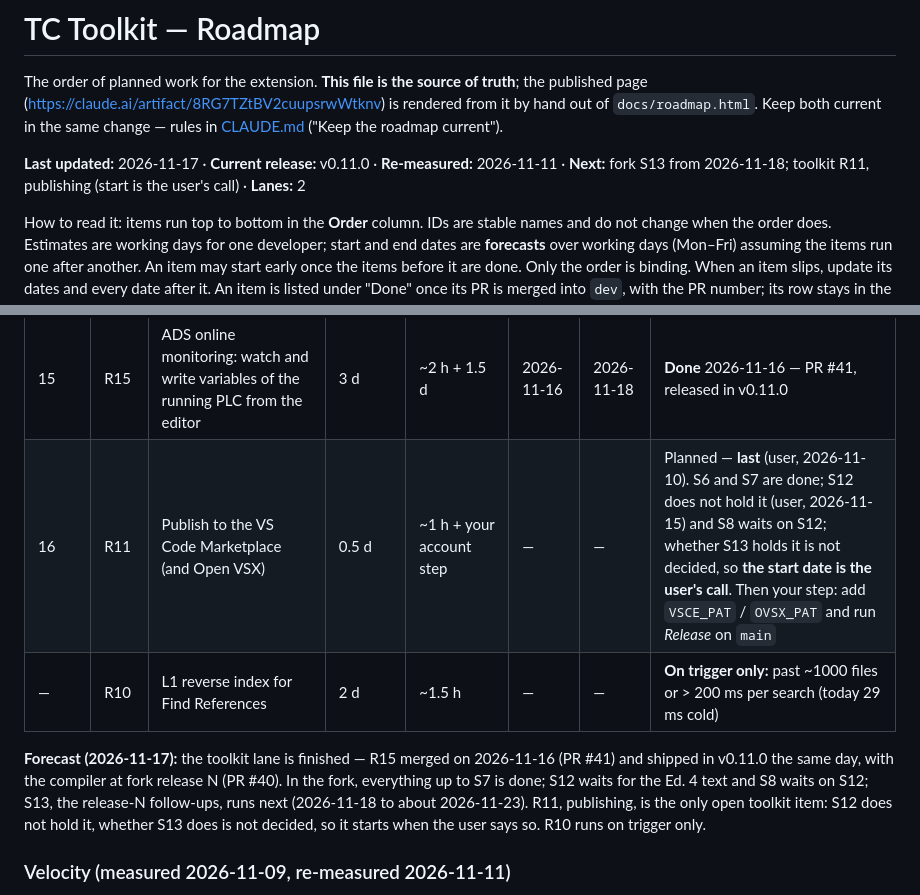
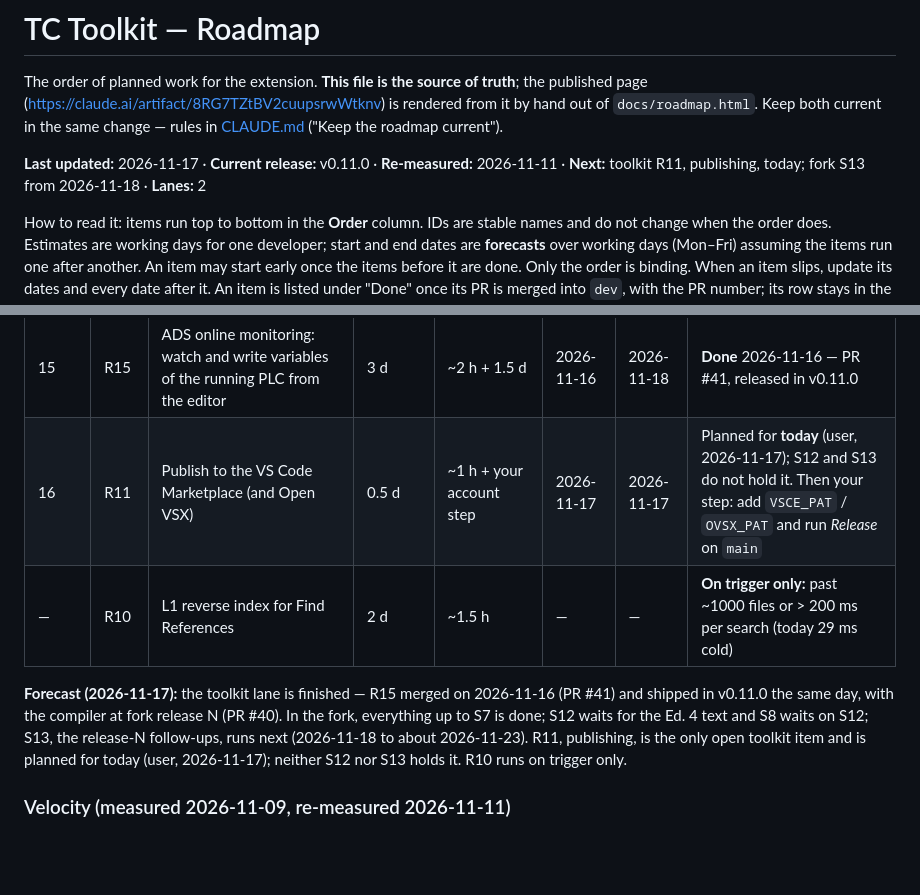
Before and after one commit to AbuShaqra/TC_PLC_Toolkit, a Markdown page: ROADMAP.md, 2 parts joined by grey strips. Drawn GitHub-style; blank space fills up the shorter version.

Commit message:
README: new images; roadmap: R11 planned for today (#46)
* Record the v0.11.0 release (roadmap, HANDOFF)

* roadmap: R15 done, cleanup, S13 fork follow-ups (docs/fork-followups.md)

* README: briefer, details moved to docs/user-guide.md

README is now a short overview for 0.11.0 (install, requirements, one line
per feature area, settings groups, known limitations, roadmap, license).
The per-feature detail, the full settings table, library symbol resolution
and the AI-assistant notes moved to docs/user-guide.md, which ships in the
VSIX and is what Getting started now opens. The user-mode hint points at
the guide's Online monitoring section.

* README: new images (banner with the new logo and editor, editor with the Actions menu, Start Page)

* roadmap: R11 planned for today (user); S13 does not hold it

```diff
--- a/ROADMAP.md
+++ b/ROADMAP.md
@@ -4,7 +4,7 @@ The order of planned work for the extension. **This file is the source of truth*
 (<https://claude.ai/artifact/8RG7TZtBV2cuupsrwWtknv>) is rendered from it by hand out of `docs/roadmap.html`.
 Keep both current in the same change — rules in [CLAUDE.md](CLAUDE.md) ("Keep the roadmap current").
 
-**Last updated:** 2026-11-17 · **Current release:** v0.11.0 · **Re-measured:** 2026-11-11 · **Next:** fork S13 from 2026-11-18; toolkit R11, publishing (start is the user's call) · **Lanes:** 2
+**Last updated:** 2026-11-17 · **Current release:** v0.11.0 · **Re-measured:** 2026-11-11 · **Next:** toolkit R11, publishing, today; fork S13 from 2026-11-18 · **Lanes:** 2
 
 How to read it: items run top to bottom in the **Order** column. IDs are stable names and do not change
 when the order does. Estimates are working days for one developer; start and end dates are **forecasts**
@@ -32,13 +32,13 @@ table, marked **Done**, until the next prune.
 | 13 | R13 | Compile button: optional C++ generation into `CPP_Files/` and a g++ compile check | 3 d | ~2.5 h + your check | 2026-11-12 | 2026-11-13 | **Done** 2026-11-13 — PR #37 |
 | 14 | R14 | Build and activate through XAE's Automation Interface | 3 d | ~2 h + your check | 2026-11-12 | 2026-11-14 | **Done** 2026-11-13 — PR #38 |
 | 15 | R15 | ADS online monitoring: watch and write variables of the running PLC from the editor | 3 d | ~2 h + 1.5 d | 2026-11-16 | 2026-11-18 | **Done** 2026-11-16 — PR #41, released in v0.11.0 |
-| 16 | R11 | Publish to the VS Code Marketplace (and Open VSX) | 0.5 d | ~1 h + your account step | — | — | Planned — **last** (user, 2026-11-10). S6 and S7 are done; S12 does not hold it (user, 2026-11-15) and S8 waits on S12; whether S13 holds it is not decided, so **the start date is the user's call**. Then your step: add `VSCE_PAT` / `OVSX_PAT` and run *Release* on `main` |
+| 16 | R11 | Publish to the VS Code Marketplace (and Open VSX) | 0.5 d | ~1 h + your account step | 2026-11-17 | 2026-11-17 | Planned for **today** (user, 2026-11-17); S12 and S13 do not hold it. Then your step: add `VSCE_PAT` / `OVSX_PAT` and run *Release* on `main` |
 | — | R10 | L1 reverse index for Find References | 2 d | ~1.5 h | — | — | **On trigger only:** past ~1000 files or > 200 ms per search (today 29 ms cold) |
 
 **Forecast (2026-11-17):** the toolkit lane is finished — R15 merged on 2026-11-16 (PR #41) and shipped in v0.11.0 the
 same day, with the compiler at fork release N (PR #40). In the fork, everything up to S7 is done; S12 waits for the Ed. 4
 text and S8 waits on S12; S13, the release-N follow-ups, runs next (2026-11-18 to about 2026-11-23). R11, publishing,
-is the only open toolkit item: S12 does not hold it, whether S13 does is not decided, so it starts when the user says so.
+is the only open toolkit item and is planned for today (user, 2026-11-17); neither S12 nor S13 holds it.
 R10 runs on trigger only.
 
 ### Velocity (measured 2026-11-09, re-measured 2026-11-11)
```
Also changed, not shown: README.md (+5 -1 lines), media/icon.png, media/readme/editor.png (added), media/readme/start-page.png (added), 2 other files.
